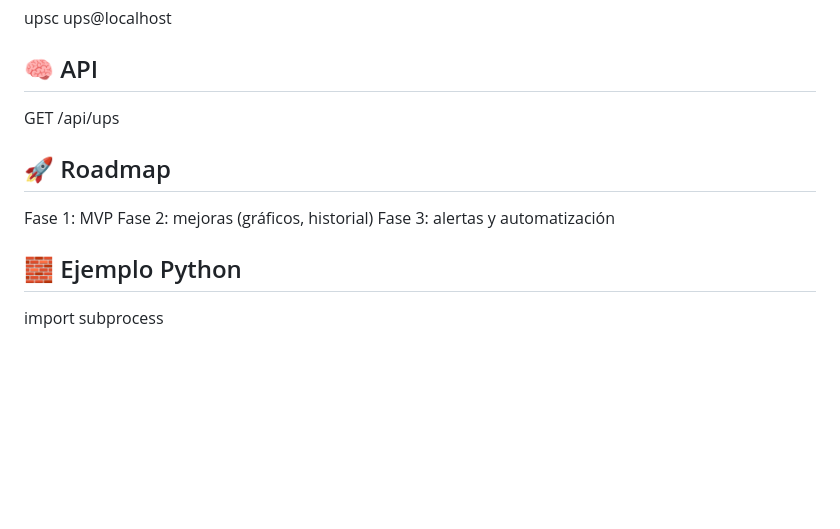
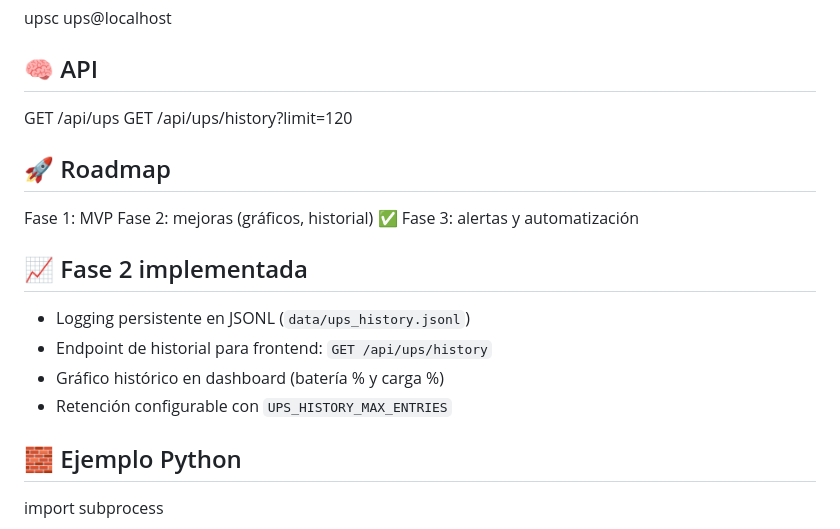
Before and after one commit to elbruno/rpi-ups-dashboard, a Markdown page: docs/ups-monitor-prd.md, the part around the change. GitHub-like rendering; blank space fills up the shorter version.

```diff
--- a/docs/ups-monitor-prd.md
+++ b/docs/ups-monitor-prd.md
@@ -24,11 +24,18 @@ upsc ups@localhost
 
 ## 🧠 API
 GET /api/ups
+GET /api/ups/history?limit=120
 
 ## 🚀 Roadmap
 Fase 1: MVP
-Fase 2: mejoras (gráficos, historial)
+Fase 2: mejoras (gráficos, historial) ✅
 Fase 3: alertas y automatización
+
+## 📈 Fase 2 implementada
+- Logging persistente en JSONL (`data/ups_history.jsonl`)
+- Endpoint de historial para frontend: `GET /api/ups/history`
+- Gráfico histórico en dashboard (batería % y carga %)
+- Retención configurable con `UPS_HISTORY_MAX_ENTRIES`
 
 ## 🧱 Ejemplo Python
 import subprocess
```
Also changed, not shown: README.md (+30 -1 lines), docs/phase-2-plan.md (added, +47 -0 lines), docs/images/dashboard-desktop.jpg, docs/images/dashboard-mobile.jpg, docs/images/dashboard-status-banner.jpg, 8 other files.
